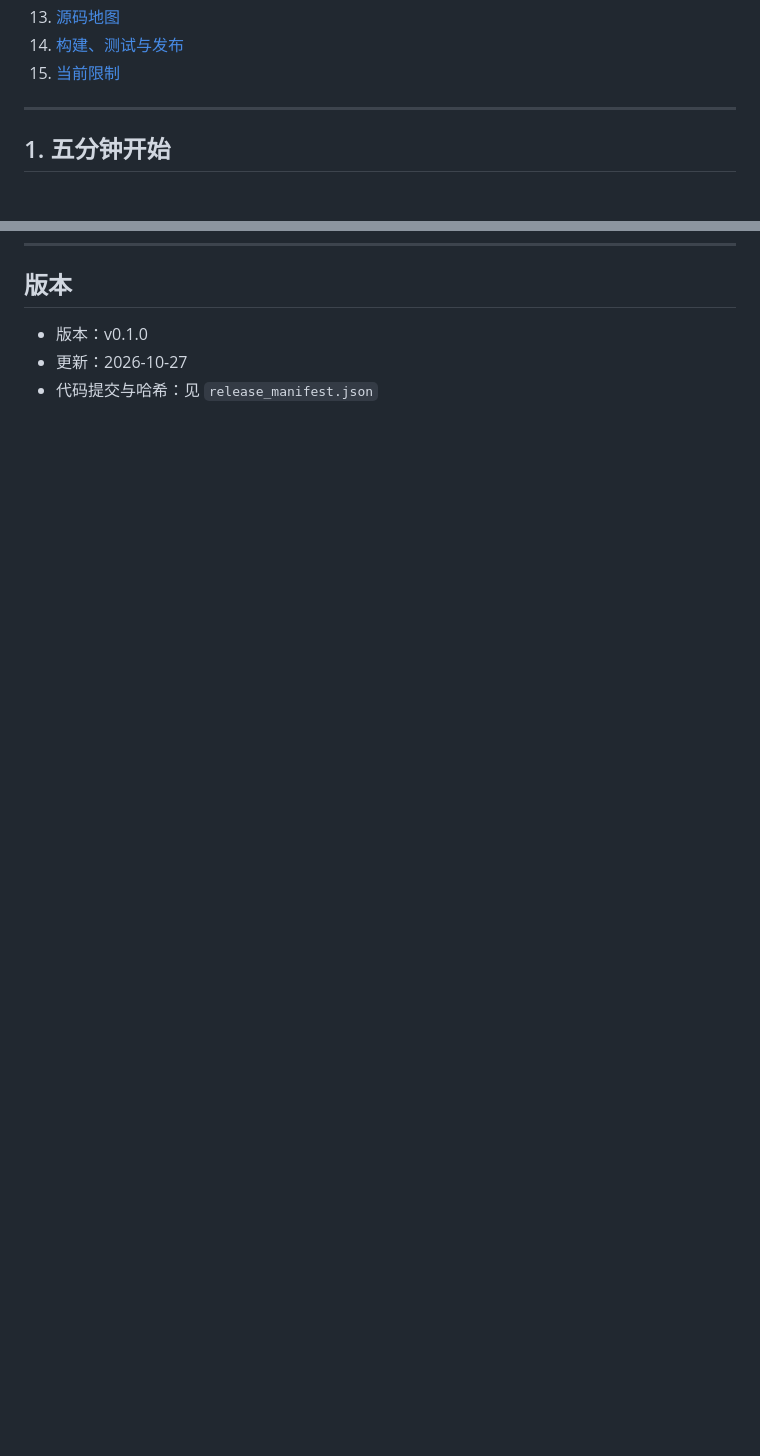
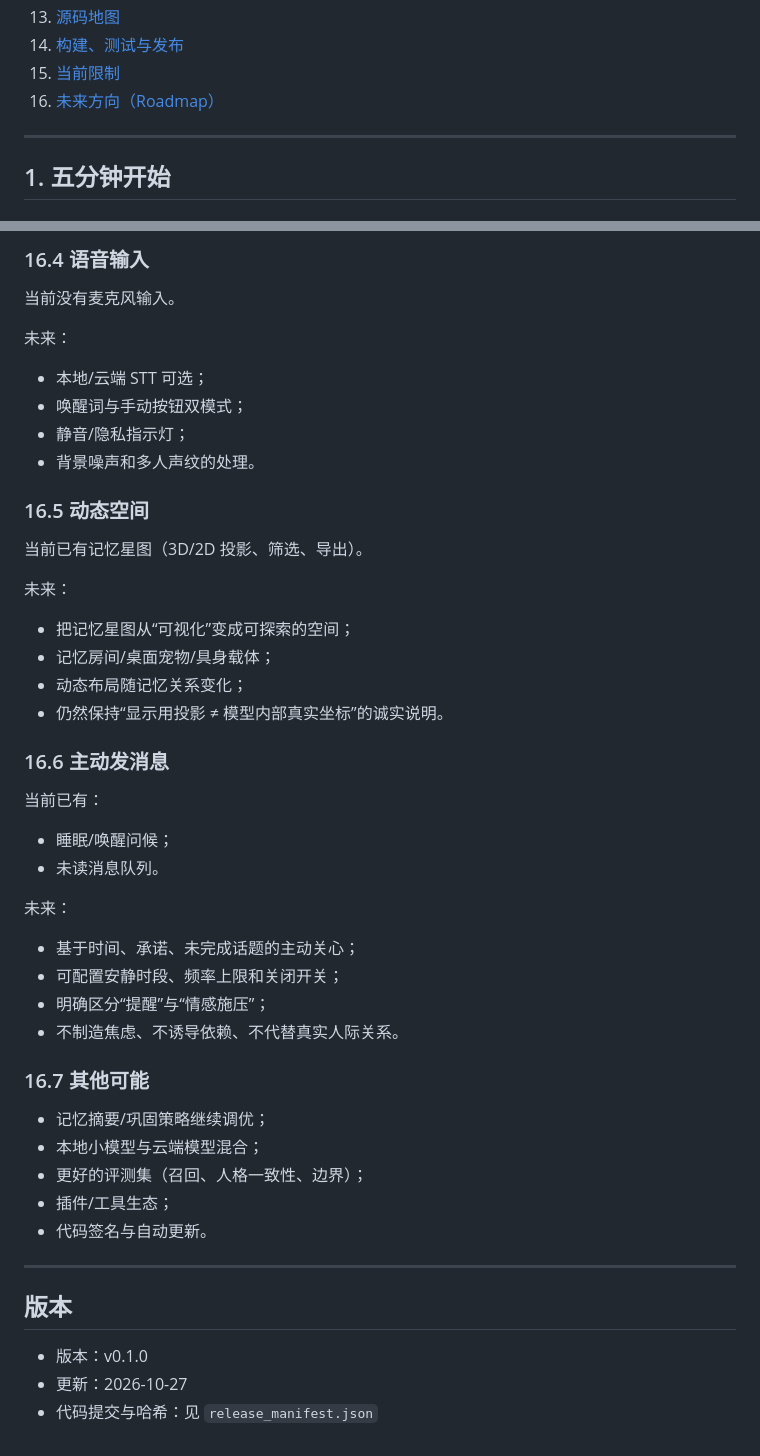
Before and after one commit to erminal/PocketMind, a Markdown page: README.md, 2 parts joined by grey strips. Rendered like a GitHub page; blank space fills up the shorter version.

Commit message:
docs: 增加未来方向 Roadmap（多巴胺/具身/TTS/语音/动态空间/主动消息）

```diff
--- a/README.md
+++ b/README.md
@@ -36,6 +36,7 @@ PocketMind 不是把聊天记录塞进大模型窗口的“套壳聊天”。
 13. [源码地图](#13-源码地图给开发者)
 14. [构建、测试与发布](#14-构建测试与发布)
 15. [当前限制](#15-当前限制)
+16. [未来方向（Roadmap）](#16-未来方向roadmap尚未实现)
 
 ---
 
@@ -664,3 +731,49 @@ cd ..
+### 16.4 语音输入
+
+当前没有麦克风输入。
+
+未来：
+
+- 本地/云端 STT 可选；
+- 唤醒词与手动按钮双模式；
+- 静音/隐私指示灯；
+- 背景噪声和多人声纹的处理。
+
+### 16.5 动态空间
+
+当前已有记忆星图（3D/2D 投影、筛选、导出）。
+
+未来：
+
+- 把记忆星图从“可视化”变成可探索的空间；
+- 记忆房间/桌面宠物/具身载体；
+- 动态布局随记忆关系变化；
+- 仍然保持“显示用投影 ≠ 模型内部真实坐标”的诚实说明。
+
+### 16.6 主动发消息
+
+当前已有：
+
+- 睡眠/唤醒问候；
+- 未读消息队列。
+
+未来：
+
+- 基于时间、承诺、未完成话题的主动关心；
+- 可配置安静时段、频率上限和关闭开关；
+- 明确区分“提醒”与“情感施压”；
+- 不制造焦虑、不诱导依赖、不代替真实人际关系。
+
+### 16.7 其他可能
+
+- 记忆摘要/巩固策略继续调优；
+- 本地小模型与云端模型混合；
+- 更好的评测集（召回、人格一致性、边界）；
+- 插件/工具生态；
+- 代码签名与自动更新。
+
+---
+
 ## 版本
 
 - 版本：v0.1.0
```
Also changed, not shown: other parts of README.md (+66 -0 lines).
